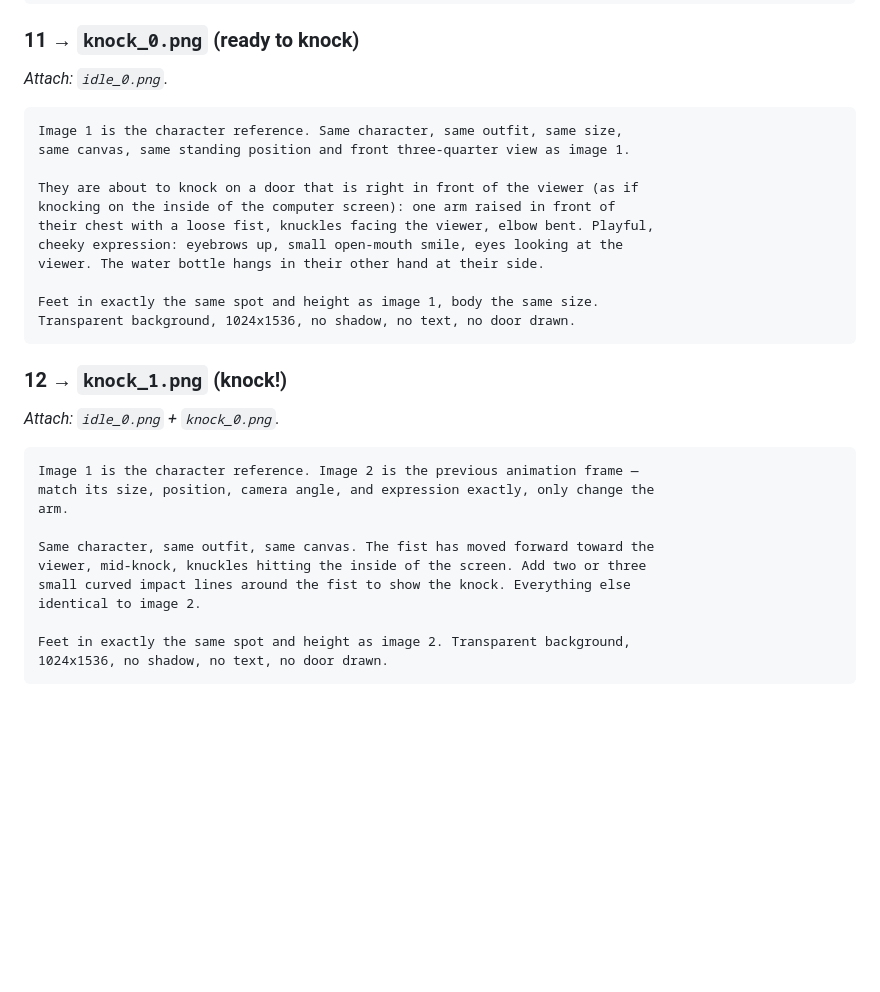
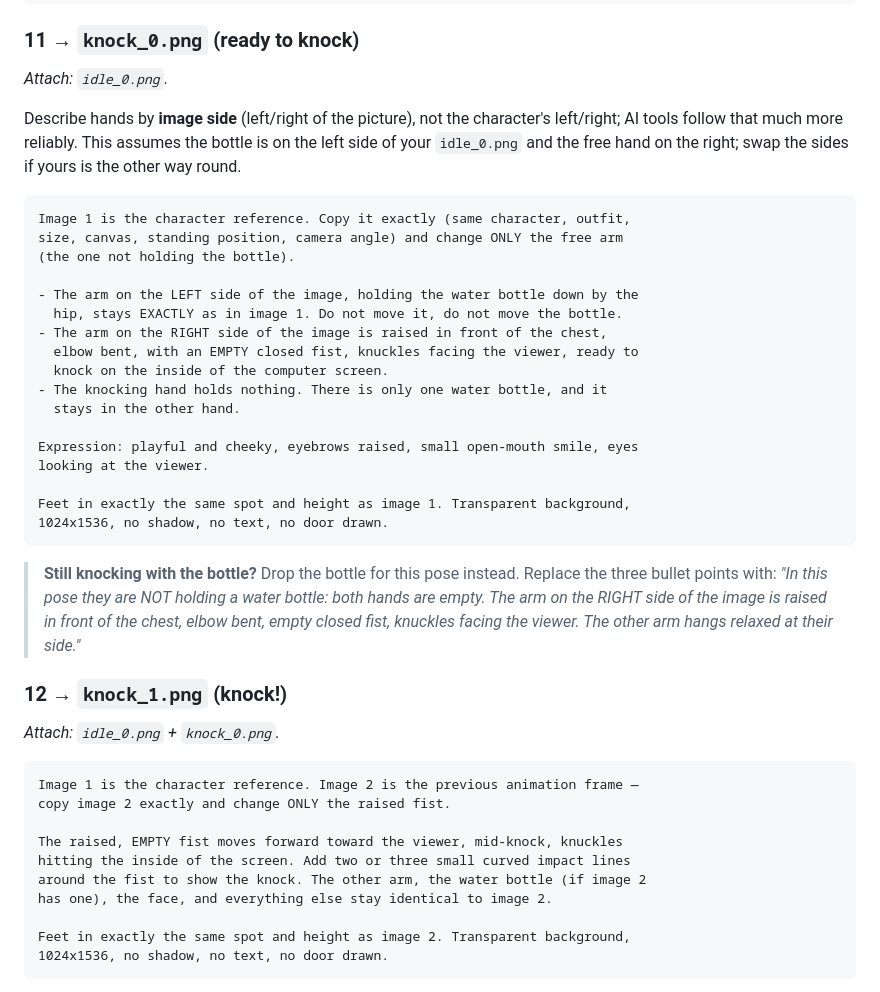
Before and after one commit to vipulchaudhary16/Sippy, a Markdown page: docs/character-guide.md, the part around the change. Drawn GitHub-style; blank space fills up the shorter version.

Commit message:
docs: knock prompts name hands by image side so the bottle stays put
Co-Authored-By: Claude Opus 5.5 <noreply@anthropic.com>

````diff
--- a/docs/character-guide.md
+++ b/docs/character-guide.md
@@ -277,19 +277,34 @@ inside the canvas. Transparent background, 1024x1536, no shadow, no text.
 
 *Attach: `idle_0.png`.*
 
+Describe hands by **image side** (left/right of the picture), not the character's left/right;
+AI tools follow that much more reliably. This assumes the bottle is on the left side of your
+`idle_0.png` and the free hand on the right; swap the sides if yours is the other way round.
+
 ```
-Image 1 is the character reference. Same character, same outfit, same size,
-same canvas, same standing position and front three-quarter view as image 1.
+Image 1 is the character reference. Copy it exactly (same character, outfit,
+size, canvas, standing position, camera angle) and change ONLY the free arm
+(the one not holding the bottle).
 
-They are about to knock on a door that is right in front of the viewer (as if
-knocking on the inside of the computer screen): one arm raised in front of
-their chest with a loose fist, knuckles facing the viewer, elbow bent. Playful,
-cheeky expression: eyebrows up, small open-mouth smile, eyes looking at the
-viewer. The water bottle hangs in their other hand at their side.
+- The arm on the LEFT side of the image, holding the water bottle down by the
+  hip, stays EXACTLY as in image 1. Do not move it, do not move the bottle.
+- The arm on the RIGHT side of the image is raised in front of the chest,
+  elbow bent, with an EMPTY closed fist, knuckles facing the viewer, ready to
+  knock on the inside of the computer screen.
+- The knocking hand holds nothing. There is only one water bottle, and it
+  stays in the other hand.
 
-Feet in exactly the same spot and height as image 1, body the same size.
-Transparent background, 1024x1536, no shadow, no text, no door drawn.
+Expression: playful and cheeky, eyebrows raised, small open-mouth smile, eyes
+looking at the viewer.
+
+Feet in exactly the same spot and height as image 1. Transparent background,
+1024x1536, no shadow, no text, no door drawn.
 ```
+
+> **Still knocking with the bottle?** Drop the bottle for this pose instead. Replace the three
+> bullet points with: *"In this pose they are NOT holding a water bottle: both hands are empty. The
+> arm on the RIGHT side of the image is raised in front of the chest, elbow bent, empty closed fist,
+> knuckles facing the viewer. The other arm hangs relaxed at their side."*
 
 ### 12 → `knock_1.png` (knock!)
 
@@ -297,13 +312,12 @@ Transparent background, 1024x1536, no shadow, no text, no door drawn.
 
 ```
 Image 1 is the character reference. Image 2 is the previous animation frame —
-match its size, position, camera angle, and expression exactly, only change the
-arm.
+copy image 2 exactly and change ONLY the raised fist.
 
-Same character, same outfit, same canvas. The fist has moved forward toward the
-viewer, mid-knock, knuckles hitting the inside of the screen. Add two or three
-small curved impact lines around the fist to show the knock. Everything else
-identical to image 2.
+The raised, EMPTY fist moves forward toward the viewer, mid-knock, knuckles
+hitting the inside of the screen. Add two or three small curved impact lines
+around the fist to show the knock. The other arm, the water bottle (if image 2
+has one), the face, and everything else stay identical to image 2.
 
 Feet in exactly the same spot and height as image 2. Transparent background,
 1024x1536, no shadow, no text, no door drawn.
````
